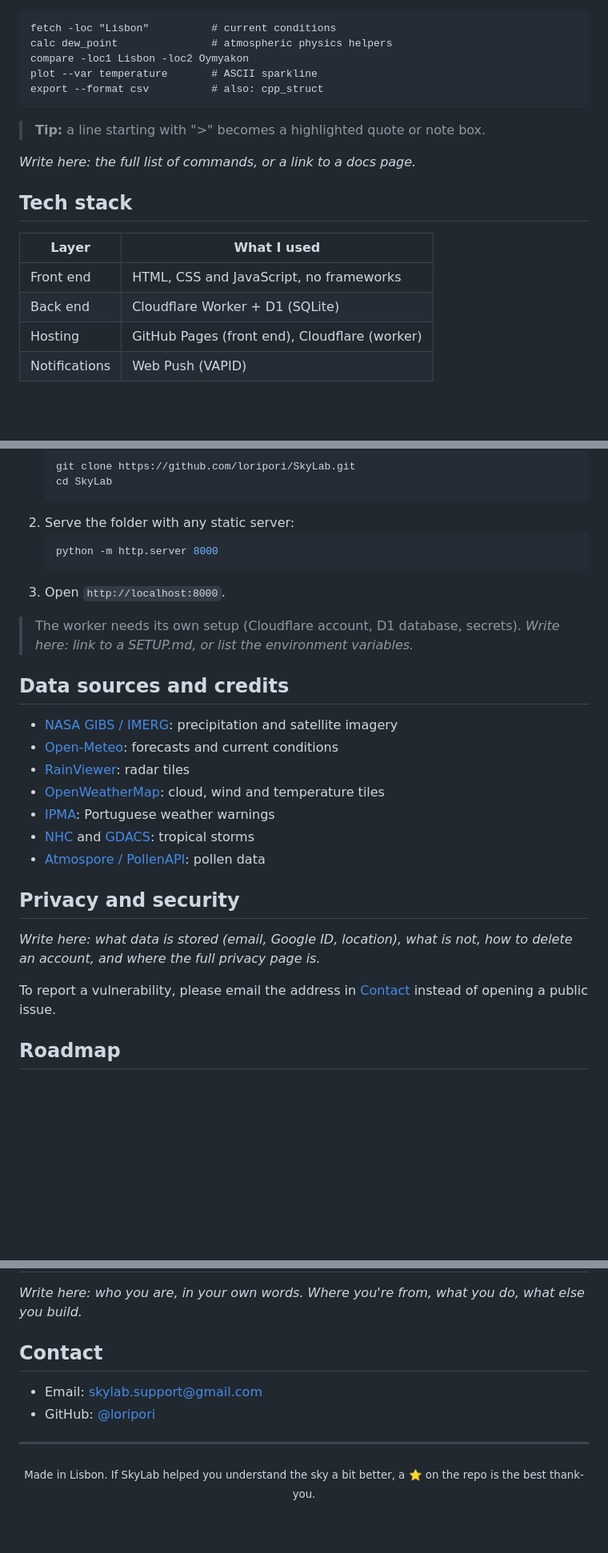
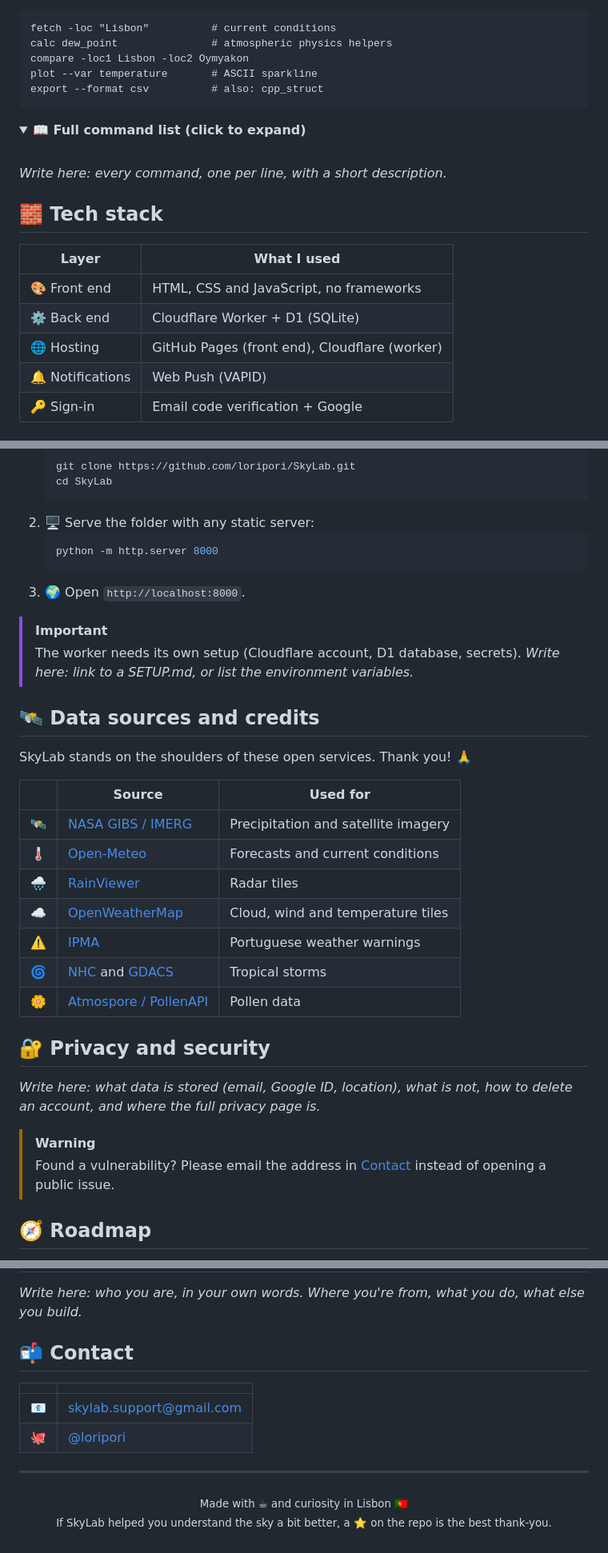
Before and after one commit to LoriPori/SkyLab, a Markdown page: README.md, 3 parts joined by grey strips. Shown at 80% size. GitHub-like rendering; folded sections open; blank space fills up the shorter version.

Commit message:
Refactor README for better structure and clarity
Updated the README to enhance formatting, improve clarity, and add new sections.

````diff
--- a/README.md
+++ b/README.md
@@ -103,16 +139,22 @@ plot --var temperature       # ASCII sparkline
 export --format csv          # also: cpp_struct
 ```
 
-> **Tip:** a line starting with ">" becomes a highlighted quote or note box.
+<details>
+<summary><b>📖 Full command list (click to expand)</b></summary>
 
-*Write here: the full list of commands, or a link to a docs page.*
+<br>
 
-## Tech stack
+*Write here: every command, one per line, with a short description.*
+
+</details>
+
+## 🧱 Tech stack
 
 | Layer | What I used |
 |---|---|
-| Front end | HTML, CSS and JavaScript, no frameworks |
-| Back end | Cloudflare Worker + D1 (SQLite) |
-| Hosting | GitHub Pages (front end), Cloudflare (worker) |
-| Notifications | Web Push (VAPID) |
+| 🎨 Front end | HTML, CSS and JavaScript, no frameworks |
+| ⚙️ Back end | Cloudflare Worker + D1 (SQLite) |
+| 🌐 Hosting | GitHub Pages (front end), Cloudflare (worker) |
+| 🔔 Notifications | Web Push (VAPID) |
+| 🔑 Sign-in | Email code verification + Google |
 
@@ -137,31 +196,36 @@ SkyLab/
    git clone https://github.com/loripori/SkyLab.git
    cd SkyLab
    ```
-2. Serve the folder with any static server:
+2. 🖥️ Serve the folder with any static server:
    ```bash
    python -m http.server 8000
    ```
-3. Open `http://localhost:8000`.
+3. 🌍 Open `http://localhost:8000`.
 
+> [!IMPORTANT]
 > The worker needs its own setup (Cloudflare account, D1 database, secrets).
 > *Write here: link to a SETUP.md, or list the environment variables.*
 
-## Data sources and credits
+## 🛰️ Data sources and credits
 
-<!-- Important: most of these services ask for attribution. -->
-- [NASA GIBS / IMERG](https://earthdata.nasa.gov/gibs): precipitation and satellite imagery
-- [Open-Meteo](https://open-meteo.com/): forecasts and current conditions
-- [RainViewer](https://www.rainviewer.com/): radar tiles
-- [OpenWeatherMap](https://openweathermap.org/): cloud, wind and temperature tiles
-- [IPMA](https://www.ipma.pt/): Portuguese weather warnings
-- [NHC](https://www.nhc.noaa.gov/) and [GDACS](https://www.gdacs.org/): tropical storms
-- [Atmospore / PollenAPI](https://pollenapi.com/): pollen data
+SkyLab stands on the shoulders of these open services. Thank you! 🙏
 
-## Privacy and security
+| | Source | Used for |
+|:-:|---|---|
+| 🛰️ | [NASA GIBS / IMERG](https://earthdata.nasa.gov/gibs) | Precipitation and satellite imagery |
+| 🌡️ | [Open-Meteo](https://open-meteo.com/) | Forecasts and current conditions |
+| 🌧️ | [RainViewer](https://www.rainviewer.com/) | Radar tiles |
+| ☁️ | [OpenWeatherMap](https://openweathermap.org/) | Cloud, wind and temperature tiles |
+| ⚠️ | [IPMA](https://www.ipma.pt/) | Portuguese weather warnings |
+| 🌀 | [NHC](https://www.nhc.noaa.gov/) and [GDACS](https://www.gdacs.org/) | Tropical storms |
+| 🌼 | [Atmospore / PollenAPI](https://pollenapi.com/) | Pollen data |
+
+## 🔐 Privacy and security
 
 *Write here: what data is stored (email, Google ID, location), what is not, how to delete an account, and where the full privacy page is.*
 
-To report a vulnerability, please email the address in [Contact](#contact) instead of opening a public issue.
+> [!WARNING]
+> Found a vulnerability? Please email the address in [Contact](#-contact) instead of opening a public issue.
 
-## Roadmap
+## 🧭 Roadmap
 
@@ -185,12 +254,16 @@ To report a vulnerability, please email the address in [Contact](#contact) inste
 *Write here: who you are, in your own words. Where you're from, what you do, what else you build.*
 
-## Contact
+## 📬 Contact
 
-- Email: skylab.support@gmail.com
-- GitHub: [@loripori](https://github.com/loripori)
+| | |
+|:-:|---|
+| 📧 | [skylab.support@gmail.com](mailto:skylab.support@gmail.com) |
+| 🐙 | [@loripori](https://github.com/loripori) |
 
 ---
 
-<p align="center">
-  <sub>Made in Lisbon. If SkyLab helped you understand the sky a bit better, a ⭐ on the repo is the best thank-you.</sub>
-</p>
+<div align="center">
+
+<sub>Made with ☕ and curiosity in Lisbon 🇵🇹<br>If SkyLab helped you understand the sky a bit better, a ⭐ on the repo is the best thank-you.</sub>
+
+</div>
````
Also changed, not shown: other parts of README.md (+148 -90 lines).
